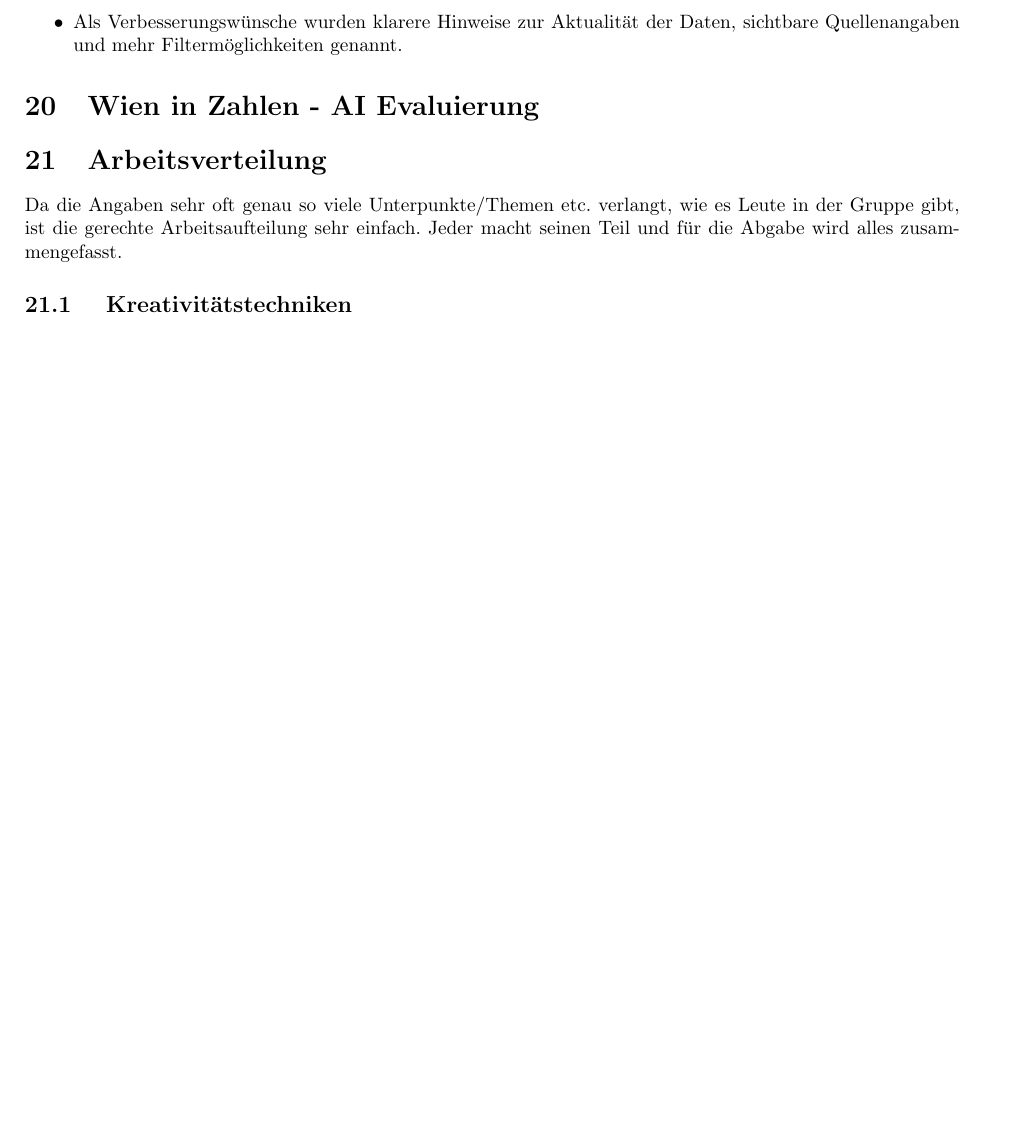
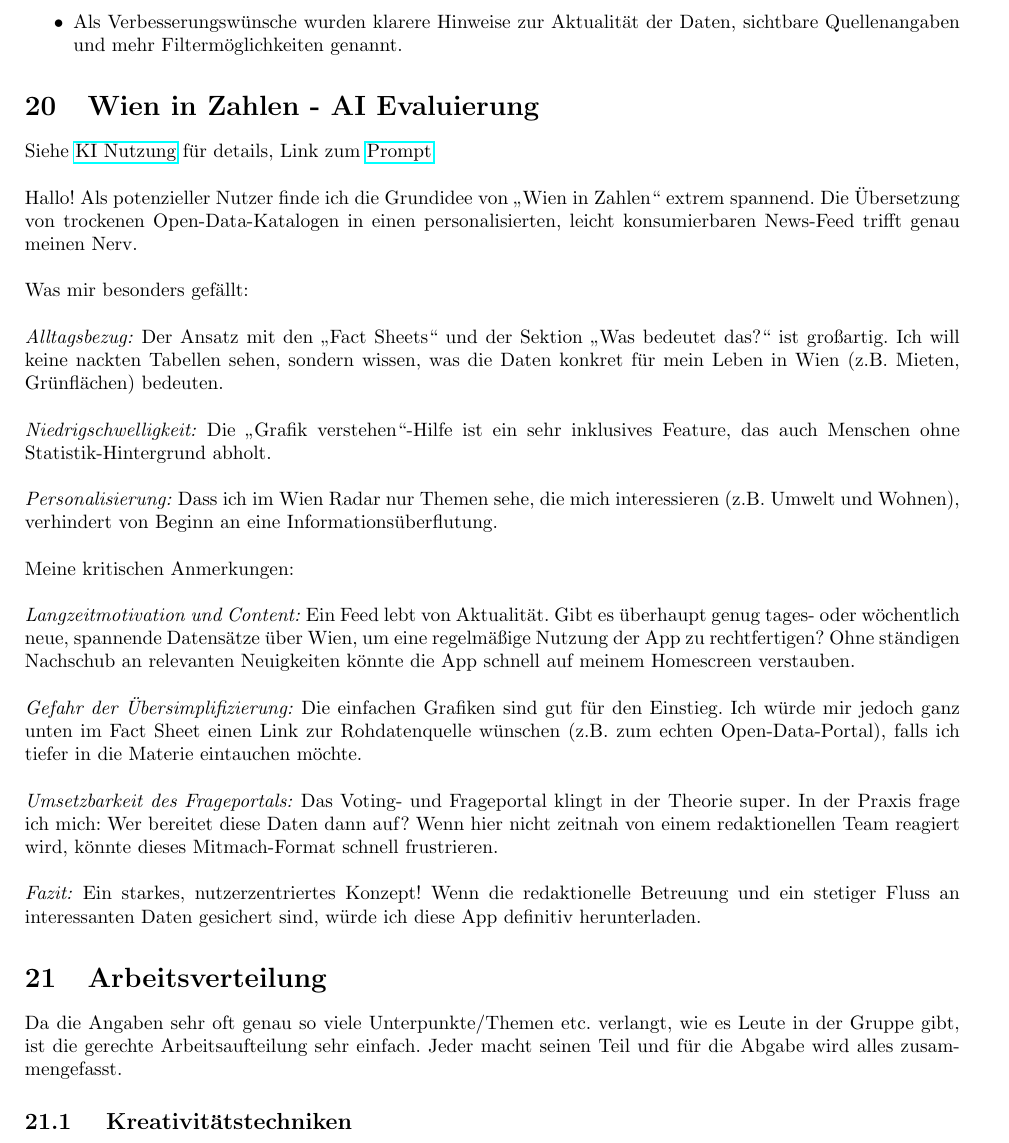
Before and after one commit to L-28/hci-2026s, a LaTeX document (milestone_2/m2.tex, which reads milestone_2/sections/Evaluierung_AI_Vincent.tex): part of page 22 of 23 before the commit and part of page 22 of 24 after it, cut so that both start at the same text, the shorter picture padded with empty space. Compiled offline with pdfLaTeX.

Commit message:
ai eval done

```diff
--- a/milestone_2/sections/Evaluierung_AI_Vincent.tex
+++ b/milestone_2/sections/Evaluierung_AI_Vincent.tex
@@ -1 +1,41 @@
 \section{Wien in Zahlen - AI Evaluierung}
+Siehe \href{sec:KI}{KI Nutzung} für details, Link zum \href{https://gemini.google.com/share/939a9a021af6}{Prompt}\\
+
+\noindent
+Hallo! Als potenzieller Nutzer finde ich die Grundidee von „Wien in Zahlen“ extrem spannend. Die Übersetzung von trockenen Open-Data-Katalogen in einen personalisierten, leicht konsumierbaren News-Feed trifft genau meinen Nerv.
+\\
+
+\noindent
+Was mir besonders gefällt:
+\\
+
+\noindent
+    \emph{Alltagsbezug:} Der Ansatz mit den „Fact Sheets“ und der Sektion „Was bedeutet das?“ ist großartig. Ich will keine nackten Tabellen sehen, sondern wissen, was die Daten konkret für mein Leben in Wien (z.B. Mieten, Grünflächen) bedeuten.
+\\
+
+\noindent
+    \emph{Niedrigschwelligkeit:} Die „Grafik verstehen“-Hilfe ist ein sehr inklusives Feature, das auch Menschen ohne Statistik-Hintergrund abholt.
+\\
+
+\noindent
+    \emph{Personalisierung:} Dass ich im Wien Radar nur Themen sehe, die mich interessieren (z.B. Umwelt und Wohnen), verhindert von Beginn an eine Informationsüberflutung.
+\\
+
+\noindent
+Meine kritischen Anmerkungen:
+\\
+
+\noindent
+    \emph{Langzeitmotivation und Content:} Ein Feed lebt von Aktualität. Gibt es überhaupt genug tages- oder wöchentlich neue, spannende Datensätze über Wien, um eine regelmäßige Nutzung der App zu rechtfertigen? Ohne ständigen Nachschub an relevanten Neuigkeiten könnte die App schnell auf meinem Homescreen verstauben.
+\\
+
+\noindent
+    \emph{Gefahr der Übersimplifizierung:} Die einfachen Grafiken sind gut für den Einstieg. Ich würde mir jedoch ganz unten im Fact Sheet einen Link zur Rohdatenquelle wünschen (z.B. zum echten Open-Data-Portal), falls ich tiefer in die Materie eintauchen möchte.
+\\
+
+\noindent
+    \emph{Umsetzbarkeit des Frageportals:} Das Voting- und Frageportal klingt in der Theorie super. In der Praxis frage ich mich: Wer bereitet diese Daten dann auf? Wenn hier nicht zeitnah von einem redaktionellen Team reagiert wird, könnte dieses Mitmach-Format schnell frustrieren.
+\\
+
+\noindent
+\emph{Fazit:} Ein starkes, nutzerzentriertes Konzept! Wenn die redaktionelle Betreuung und ein stetiger Fluss an interessanten Daten gesichert sind, würde ich diese App definitiv herunterladen.
```
